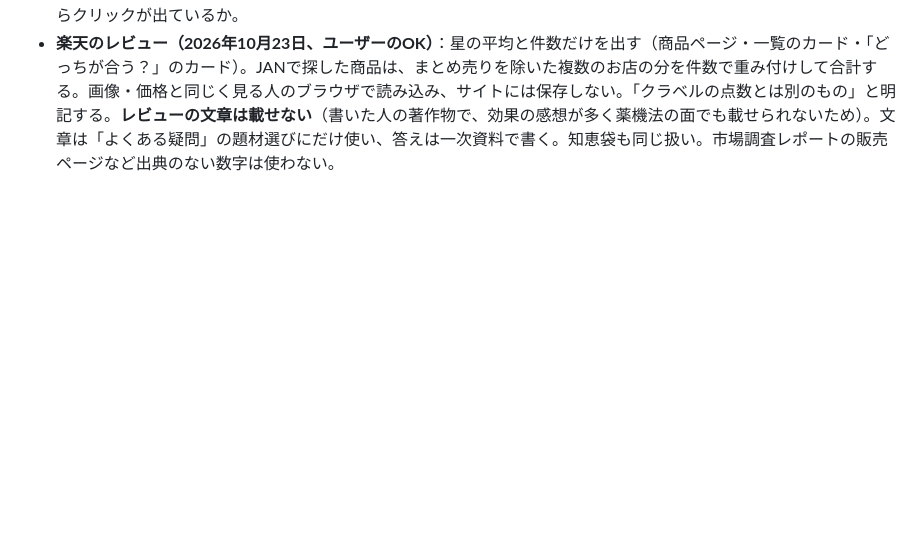
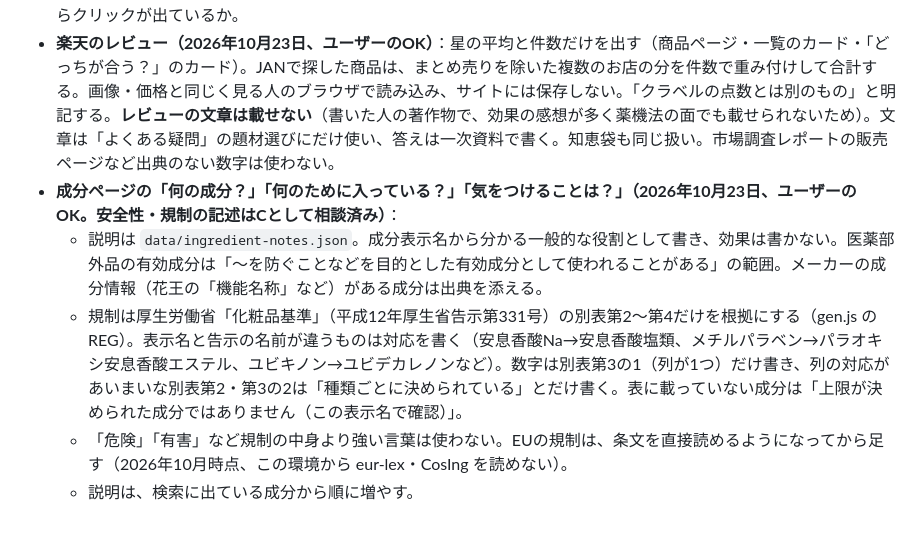
Before and after one commit to amekaigan/kurabelle, a Markdown page: .claude/spec.md, the part around the change. Rendered like a GitHub page; blank space fills up the shorter version.

Commit message:
仕様メモ：成分ページの問いと答え・化粧品基準の扱いを追記
Co-Authored-By: Claude Opus 5.5 <noreply@anthropic.com>
Claude-Session: https://claude.ai/code/session_01M4BihYLDeJskWHRcfuEYKr

```diff
--- a/.claude/spec.md
+++ b/.claude/spec.md
@@ -130,3 +130,8 @@
 - ユーザーに頼んでいること：Cloudflare で www.kurabelle.com を kurabelle.com へ移す設定（サーチコンソールで www あり・なしの両方のURLが出ているため。サイト側の canonical は www なし）。
 - 次に見る数字：Cloudflare Web Analytics で成分ページから商品ページへ進んでいるか、楽天のレポートでどの商品からクリックが出ているか。
 - **楽天のレビュー（2026年10月23日、ユーザーのOK）**：星の平均と件数だけを出す（商品ページ・一覧のカード・「どっちが合う？」のカード）。JANで探した商品は、まとめ売りを除いた複数のお店の分を件数で重み付けして合計する。画像・価格と同じく見る人のブラウザで読み込み、サイトには保存しない。「クラベルの点数とは別のもの」と明記する。**レビューの文章は載せない**（書いた人の著作物で、効果の感想が多く薬機法の面でも載せられないため）。文章は「よくある疑問」の題材選びにだけ使い、答えは一次資料で書く。知恵袋も同じ扱い。市場調査レポートの販売ページなど出典のない数字は使わない。
+- **成分ページの「何の成分？」「何のために入っている？」「気をつけることは？」（2026年10月23日、ユーザーのOK。安全性・規制の記述はCとして相談済み）**：
+  - 説明は `data/ingredient-notes.json`。成分表示名から分かる一般的な役割として書き、効果は書かない。医薬部外品の有効成分は「〜を防ぐことなどを目的とした有効成分として使われることがある」の範囲。メーカーの成分情報（花王の「機能名称」など）がある成分は出典を添える。
+  - 規制は厚生労働省「化粧品基準」（平成12年厚生省告示第331号）の別表第2〜第4だけを根拠にする（gen.js の REG）。表示名と告示の名前が違うものは対応を書く（安息香酸Na→安息香酸塩類、メチルパラベン→パラオキシ安息香酸エステル、ユビキノン→ユビデカレノンなど）。数字は別表第3の1（列が1つ）だけ書き、列の対応があいまいな別表第2・第3の2は「種類ごとに決められている」とだけ書く。表に載っていない成分は「上限が決められた成分ではありません（この表示名で確認）」。
+  - 「危険」「有害」など規制の中身より強い言葉は使わない。EUの規制は、条文を直接読めるようになってから足す（2026年10月時点、この環境から eur-lex・CosIng を読めない）。
+  - 説明は、検索に出ている成分から順に増やす。
```
